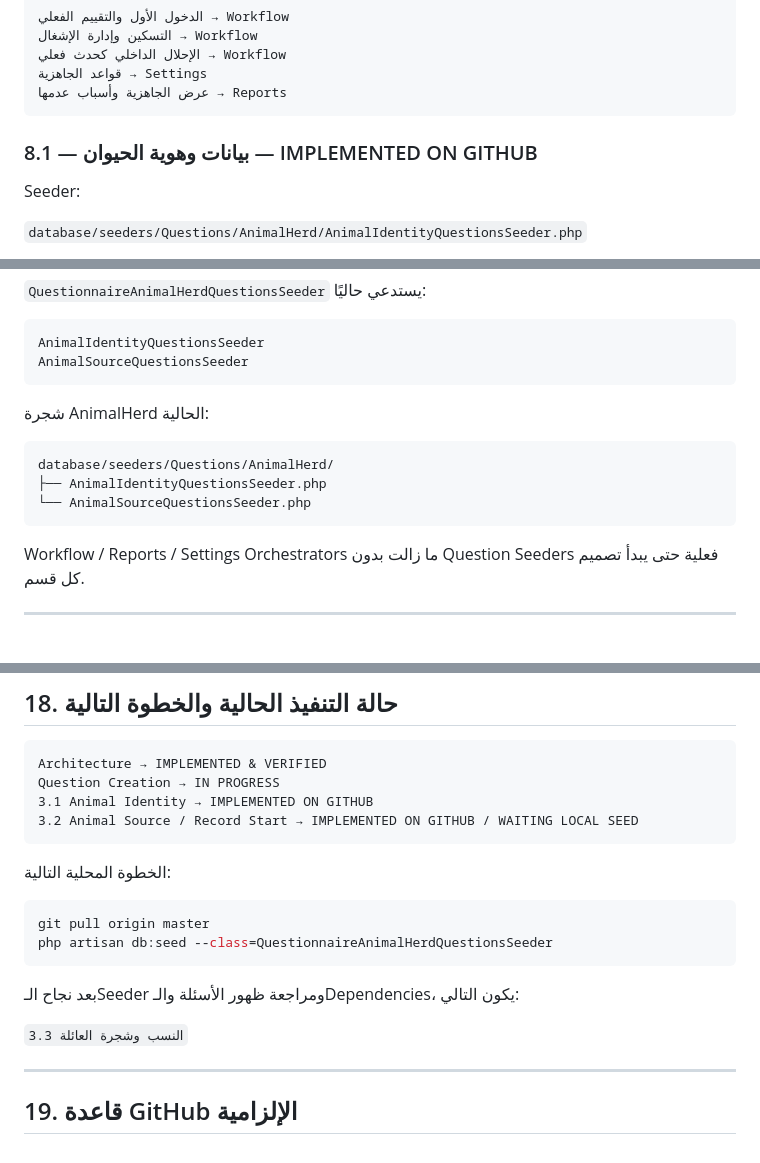
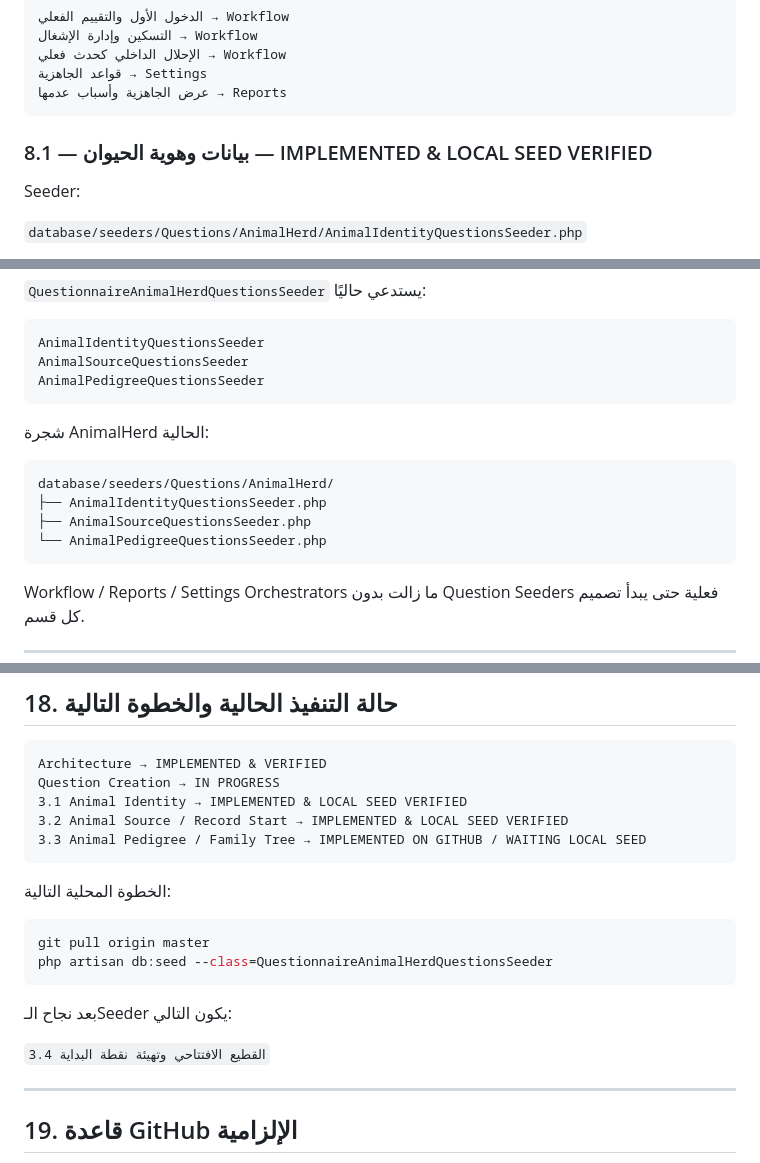
Before and after one commit to hanyfreestyle/farm-blueprint.test, a Markdown page: docs/FARM_BLUEPRINT_PROJECT_CONTEXT.md, 3 parts joined by grey strips. GitHub-like rendering; blank space fills up the shorter version.

````diff
--- a/docs/FARM_BLUEPRINT_PROJECT_CONTEXT.md
+++ b/docs/FARM_BLUEPRINT_PROJECT_CONTEXT.md
@@ -299,7 +299,7 @@ Cage / Cell
 عرض الجاهزية وأسباب عدمها → Reports
 ```
 
-### 8.1 — بيانات وهوية الحيوان — IMPLEMENTED ON GITHUB
+### 8.1 — بيانات وهوية الحيوان — IMPLEMENTED & LOCAL SEED VERIFIED
 
 Seeder:
 
@@ -547,6 +611,7 @@ QuestionnaireSettingsQuestionsSeeder
 ```text
 AnimalIdentityQuestionsSeeder
 AnimalSourceQuestionsSeeder
+AnimalPedigreeQuestionsSeeder
 ```
 
 شجرة AnimalHerd الحالية:
@@ -554,7 +619,8 @@ AnimalSourceQuestionsSeeder
 ```text
 database/seeders/Questions/AnimalHerd/
 ├── AnimalIdentityQuestionsSeeder.php
-└── AnimalSourceQuestionsSeeder.php
+├── AnimalSourceQuestionsSeeder.php
+└── AnimalPedigreeQuestionsSeeder.php
 ```
 
 Workflow / Reports / Settings Orchestrators ما زالت بدون Question Seeders فعلية حتى يبدأ تصميم كل قسم.
@@ -666,8 +732,9 @@ Blueprint
 ```text
 Architecture → IMPLEMENTED & VERIFIED
 Question Creation → IN PROGRESS
-3.1 Animal Identity → IMPLEMENTED ON GITHUB
-3.2 Animal Source / Record Start → IMPLEMENTED ON GITHUB / WAITING LOCAL SEED
+3.1 Animal Identity → IMPLEMENTED & LOCAL SEED VERIFIED
+3.2 Animal Source / Record Start → IMPLEMENTED & LOCAL SEED VERIFIED
+3.3 Animal Pedigree / Family Tree → IMPLEMENTED ON GITHUB / WAITING LOCAL SEED
 ```
 
 الخطوة المحلية التالية:
@@ -677,9 +744,9 @@ git pull origin master
 php artisan db:seed --class=QuestionnaireAnimalHerdQuestionsSeeder
 ```
 
-بعد نجاح الـSeeder ومراجعة ظهور الأسئلة والـDependencies، يكون التالي:
+بعد نجاح الـSeeder يكون التالي:
 
-`3.3 النسب وشجرة العائلة`
+`3.4 القطيع الافتتاحي وتهيئة نقطة البداية`
 
 ---
 
````
Also changed, not shown: other parts of docs/FARM_BLUEPRINT_PROJECT_CONTEXT.md (+65 -1 lines).
